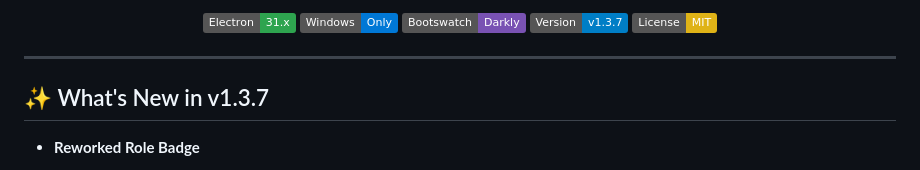
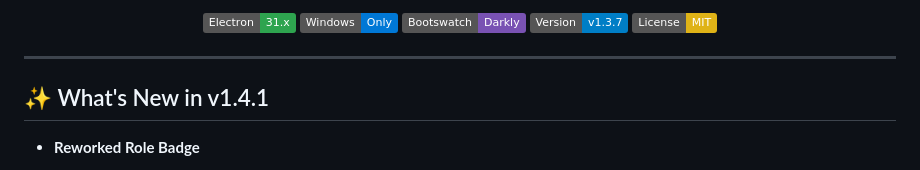
Before and after one commit to skillerious/SwiftFormatter, a Markdown page: README.md, the part around the change. Rendered like a GitHub page; badges without logos.

```diff
--- a/README.md
+++ b/README.md
@@ -18,7 +18,7 @@
 
 ---
 
-## ✨ What's New in v1.3.7
+## ✨ What's New in v1.4.1
 - **Reworked Role Badge**
   - Now positioned to the left of the Update button.
   - Dynamically switches between *Standard* (clickable to elevate) and *Admin* (informational).
```
